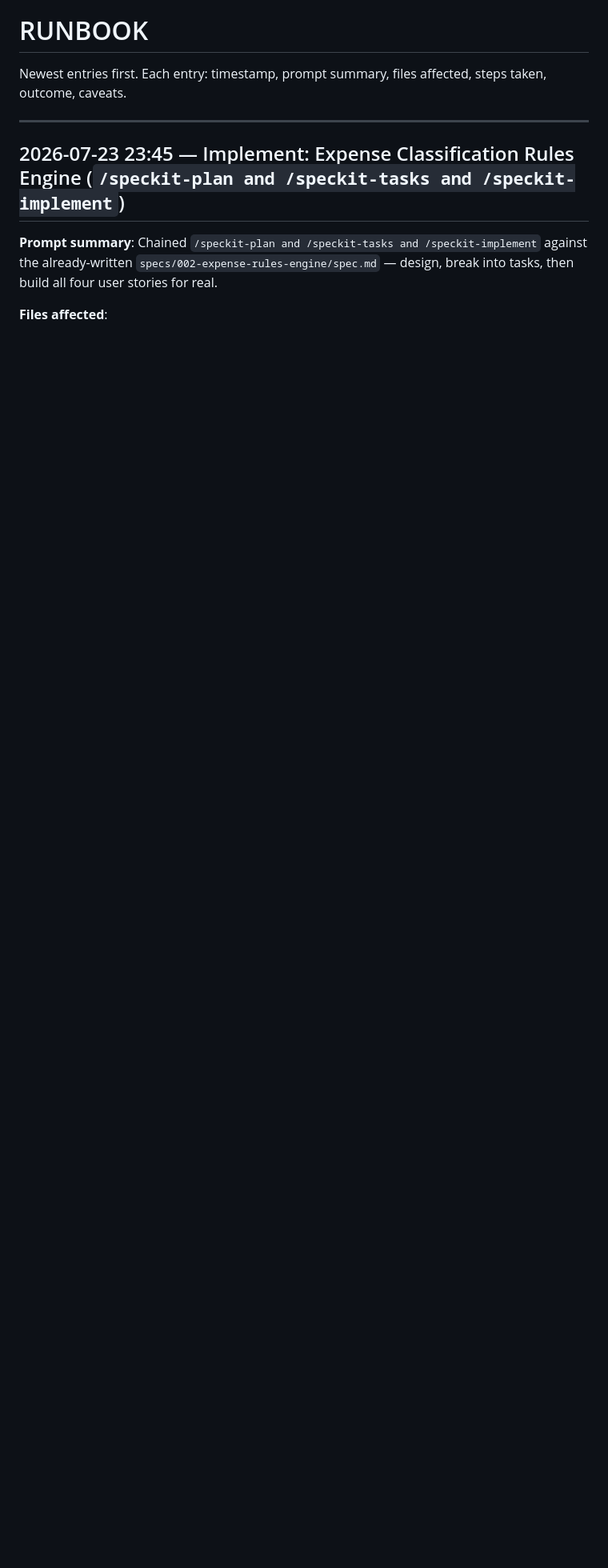
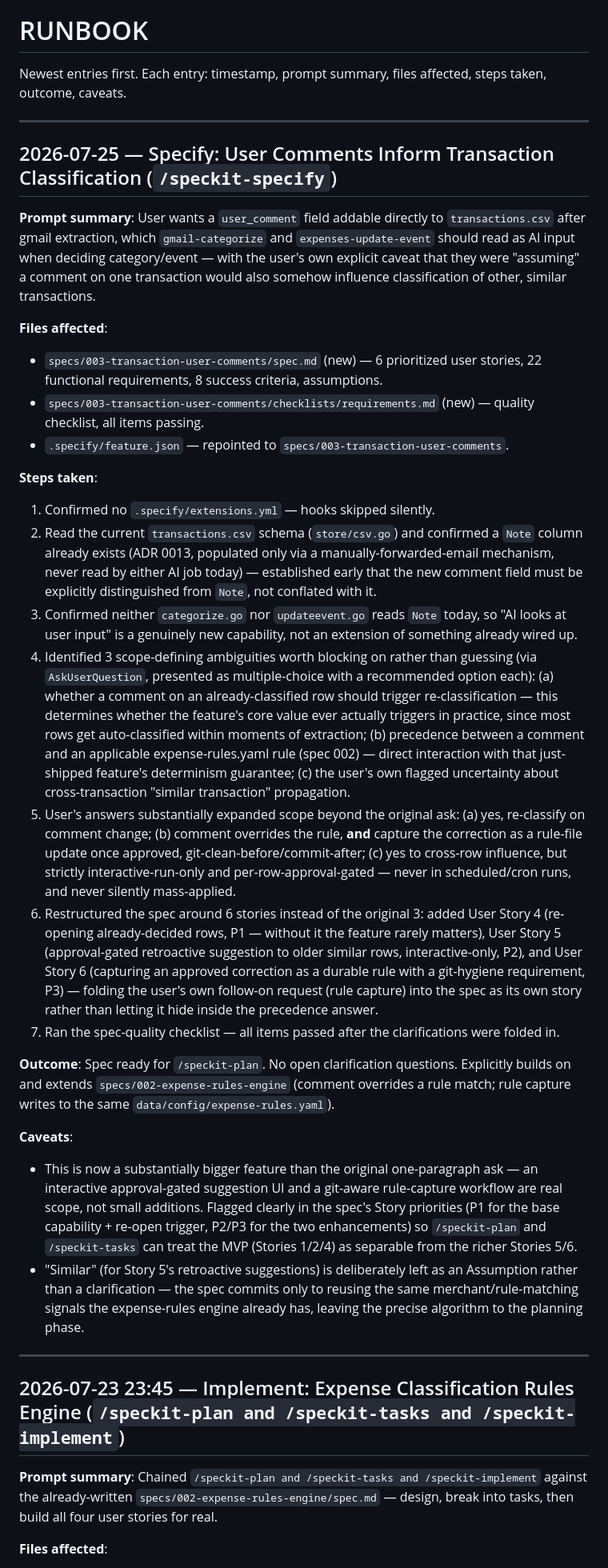
Before and after one commit to sumitasok/automation-monorepo, a Markdown page: RUNBOOK.md, the part around the change. Shown at 80% size. Rendered like a GitHub page; blank space fills up the shorter version.

Commit message:
Add runbook entry for user-comment-driven classification spec
Why: Rule 2 (runbook) requires every run's prompt summary, files
affected, steps, outcome, and caveats recorded, newest first.

What changed:
- RUNBOOK.md: prepended the 2026-07-25 entry for the /speckit-specify
  run that produced specs/003-transaction-user-comments.

```diff
--- a/RUNBOOK.md
+++ b/RUNBOOK.md
@@ -1,6 +1,32 @@
 # RUNBOOK
 
 Newest entries first. Each entry: timestamp, prompt summary, files affected, steps taken, outcome, caveats.
+
+---
+
+## 2026-07-25 — Specify: User Comments Inform Transaction Classification (`/speckit-specify`)
+
+**Prompt summary**: User wants a `user_comment` field addable directly to `transactions.csv` after gmail extraction, which `gmail-categorize` and `expenses-update-event` should read as AI input when deciding category/event — with the user's own explicit caveat that they were "assuming" a comment on one transaction would also somehow influence classification of other, similar transactions.
+
+**Files affected**:
+- `specs/003-transaction-user-comments/spec.md` (new) — 6 prioritized user stories, 22 functional requirements, 8 success criteria, assumptions.
+- `specs/003-transaction-user-comments/checklists/requirements.md` (new) — quality checklist, all items passing.
+- `.specify/feature.json` — repointed to `specs/003-transaction-user-comments`.
+
+**Steps taken**:
+1. Confirmed no `.specify/extensions.yml` — hooks skipped silently.
+2. Read the current `transactions.csv` schema (`store/csv.go`) and confirmed a `Note` column already exists (ADR 0013, populated only via a manually-forwarded-email mechanism, never read by either AI job today) — established early that the new comment field must be explicitly distinguished from `Note`, not conflated with it.
+3. Confirmed neither `categorize.go` nor `updateevent.go` reads `Note` today, so "AI looks at user input" is a genuinely new capability, not an extension of something already wired up.
+4. Identified 3 scope-defining ambiguities worth blocking on rather than guessing (via `AskUserQuestion`, presented as multiple-choice with a recommended option each): (a) whether a comment on an already-classified row should trigger re-classification — this determines whether the feature's core value ever actually triggers in practice, since most rows get auto-classified within moments of extraction; (b) precedence between a comment and an applicable expense-rules.yaml rule (spec 002) — direct interaction with that just-shipped feature's determinism guarantee; (c) the user's own flagged uncertainty about cross-transaction "similar transaction" propagation.
+5. User's answers substantially expanded scope beyond the original ask: (a) yes, re-classify on comment change; (b) comment overrides the rule, **and** capture the correction as a rule-file update once approved, git-clean-before/commit-after; (c) yes to cross-row influence, but strictly interactive-run-only and per-row-approval-gated — never in scheduled/cron runs, and never silently mass-applied.
+6. Restructured the spec around 6 stories instead of the original 3: added User Story 4 (re-opening already-decided rows, P1 — without it the feature rarely matters), User Story 5 (approval-gated retroactive suggestion to older similar rows, interactive-only, P2), and User Story 6 (capturing an approved correction as a durable rule with a git-hygiene requirement, P3) — folding the user's own follow-on request (rule capture) into the spec as its own story rather than letting it hide inside the precedence answer.
+7. Ran the spec-quality checklist — all items passed after the clarifications were folded in.
+
+**Outcome**: Spec ready for `/speckit-plan`. No open clarification questions. Explicitly builds on and extends `specs/002-expense-rules-engine` (comment overrides a rule match; rule capture writes to the same `data/config/expense-rules.yaml`).
+
+**Caveats**:
+- This is now a substantially bigger feature than the original one-paragraph ask — an interactive approval-gated suggestion UI and a git-aware rule-capture workflow are real scope, not small additions. Flagged clearly in the spec's Story priorities (P1 for the base capability + re-open trigger, P2/P3 for the two enhancements) so `/speckit-plan` and `/speckit-tasks` can treat the MVP (Stories 1/2/4) as separable from the richer Stories 5/6.
+- "Similar" (for Story 5's retroactive suggestions) is deliberately left as an Assumption rather than a clarification — the spec commits only to reusing the same merchant/rule-matching signals the expense-rules engine already has, leaving the precise algorithm to the planning phase.
 
 ---
 
```
